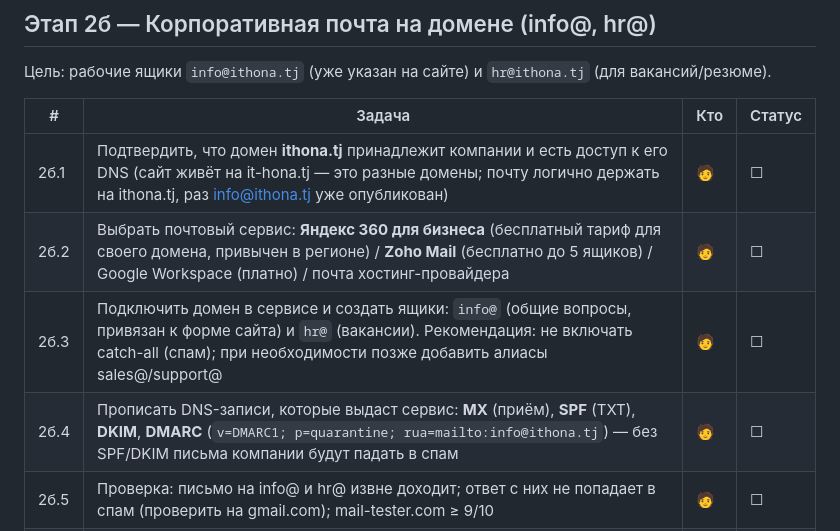
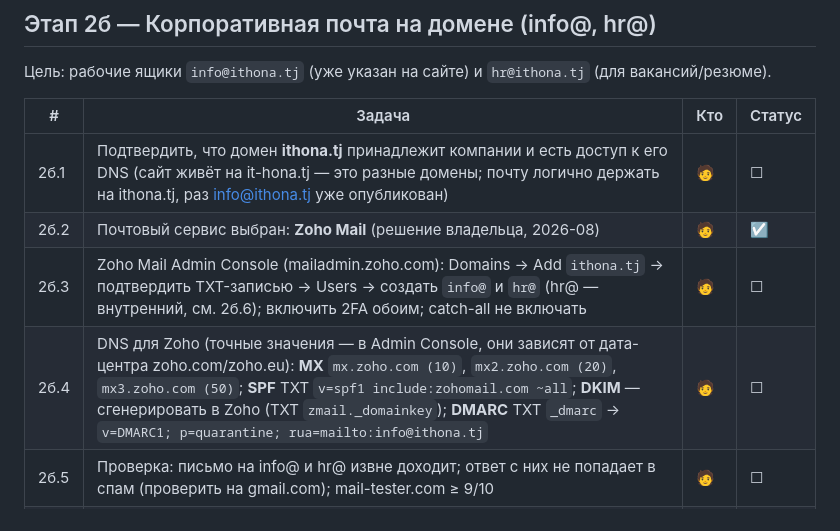
Before and after one commit to khudoyorparpishoev0-ops/Site-IThona, a Markdown page: docs/qa-site/17_WORK_PLAN.md, the part around the change. Drawn GitHub-style.

Commit message:
План: почта — выбран Zoho Mail, шаги 2б.3-2б.4 конкретизированы под Zoho
Co-Authored-By: Claude Fable 5 <noreply@anthropic.com>
Claude-Session: https://claude.ai/code/session_01DoNwnBXzFYe9gytW1rBarT

```diff
--- a/docs/qa-site/17_WORK_PLAN.md
+++ b/docs/qa-site/17_WORK_PLAN.md
@@ -52,9 +52,9 @@
 | # | Задача | Кто | Статус |
 |---|---|---|---|
 | 2б.1 | Подтвердить, что домен **ithona.tj** принадлежит компании и есть доступ к его DNS (сайт живёт на it-hona.tj — это разные домены; почту логично держать на ithona.tj, раз info@ithona.tj уже опубликован) | 🧑 | ☐ |
-| 2б.2 | Выбрать почтовый сервис: **Яндекс 360 для бизнеса** (бесплатный тариф для своего домена, привычен в регионе) / **Zoho Mail** (бесплатно до 5 ящиков) / Google Workspace (платно) / почта хостинг-провайдера | 🧑 | ☐ |
-| 2б.3 | Подключить домен в сервисе и создать ящики: `info@` (общие вопросы, привязан к форме сайта) и `hr@` (вакансии). Рекомендация: не включать catch-all (спам); при необходимости позже добавить алиасы sales@/support@ | 🧑 | ☐ |
-| 2б.4 | Прописать DNS-записи, которые выдаст сервис: **MX** (приём), **SPF** (TXT), **DKIM**, **DMARC** (`v=DMARC1; p=quarantine; rua=mailto:info@ithona.tj`) — без SPF/DKIM письма компании будут падать в спам | 🧑 | ☐ |
+| 2б.2 | Почтовый сервис выбран: **Zoho Mail** (решение владельца, 2026-08) | 🧑 | ☑ |
+| 2б.3 | Zoho Mail Admin Console (mailadmin.zoho.com): Domains → Add `ithona.tj` → подтвердить TXT-записью → Users → создать `info@` и `hr@` (hr@ — внутренний, см. 2б.6); включить 2FA обоим; catch-all не включать | 🧑 | ☐ |
+| 2б.4 | DNS для Zoho (точные значения — в Admin Console, они зависят от дата-центра zoho.com/zoho.eu): **MX** `mx.zoho.com (10)`, `mx2.zoho.com (20)`, `mx3.zoho.com (50)`; **SPF** TXT `v=spf1 include:zohomail.com ~all`; **DKIM** — сгенерировать в Zoho (TXT `zmail._domainkey`); **DMARC** TXT `_dmarc` → `v=DMARC1; p=quarantine; rua=mailto:info@ithona.tj` | 🧑 | ☐ |
 | 2б.5 | Проверка: письмо на info@ и hr@ извне доходит; ответ с них не попадает в спам (проверить на gmail.com); mail-tester.com ≥ 9/10 | 🧑 | ☐ |
 | 2б.6 | `hr@ithona.tj` — **только для внутреннего использования** (решение владельца, 2026-08): на сайте, в JSON-LD и в переписке с клиентами НЕ публикуется. На сайте остаётся только `info@ithona.tj` — правки сайта не требуются | — | ☑ |
 
```
